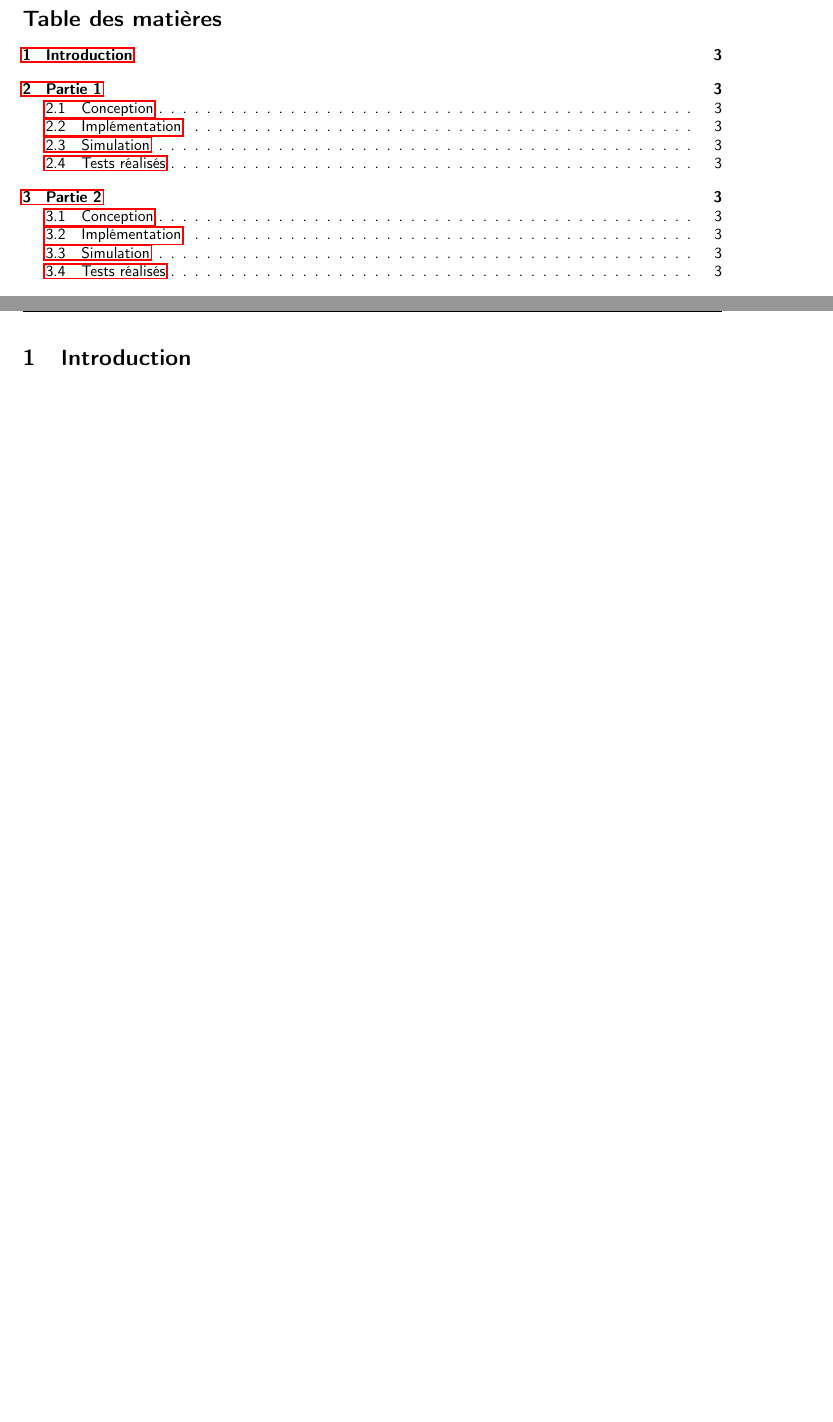
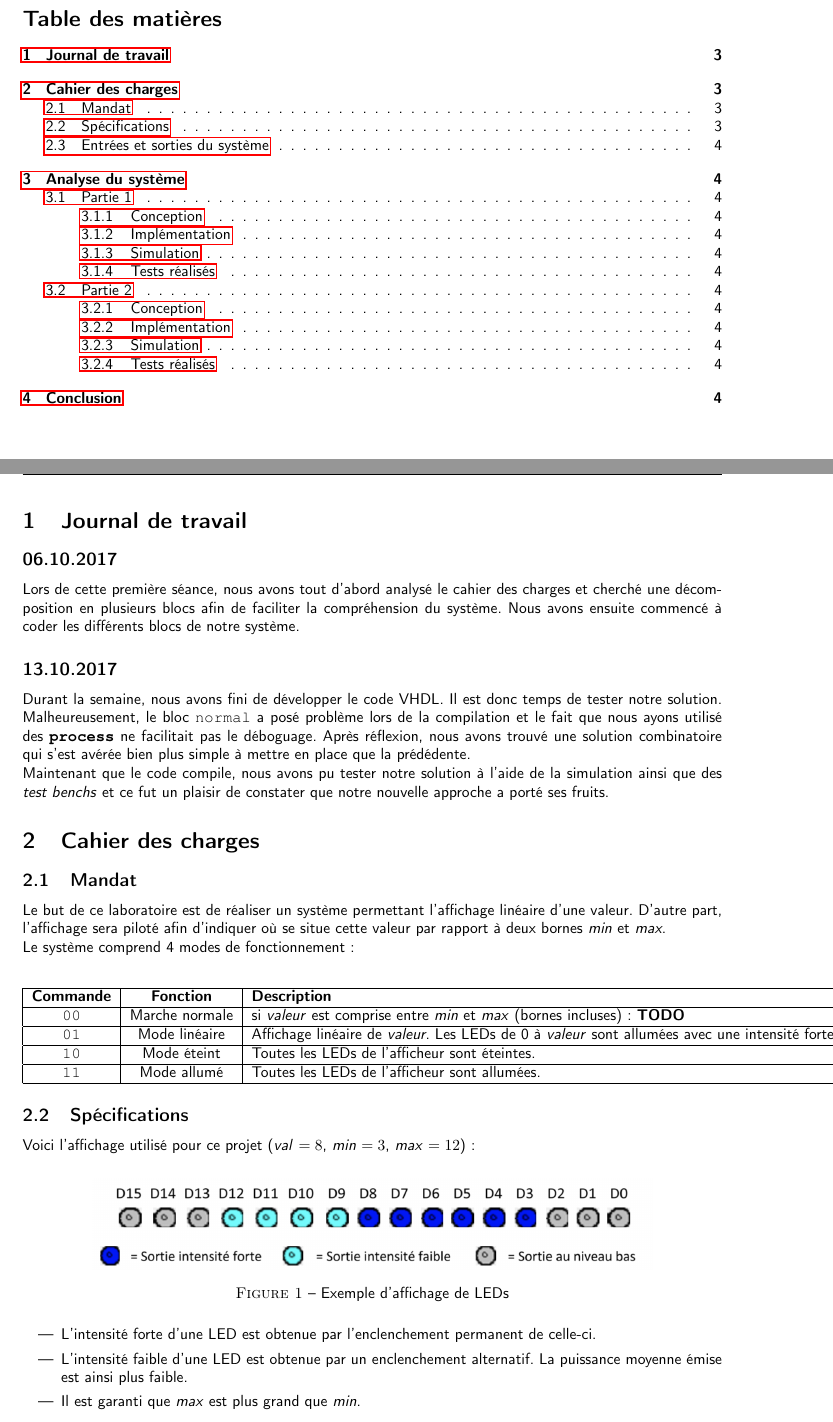
Before and after one commit to X4l1b1/CSN_Lab01, a LaTeX document (report.tex, which reads latex/template.tex): two parts of pages 2 and 3 of 3 before the commit and two parts of pages 2 and 3 of 4 after it, joined at a grey line, cut so that both start at the same text, the shorter picture padded with empty space. Compiled offline with pdfLaTeX.

Commit message:
Starting report

```diff
--- a/latex/template.tex
+++ b/latex/template.tex
@@ -23,7 +23,7 @@
 
 % Espace avant et après une 'minipage'.
 \BeforeBeginEnvironment{minipage}{\vskip 15pt}
-\AfterEndEnvironment{minipage}{\vskip 10pt}
+\AfterEndEnvironment{minipage}{\vskip 15pt}
 
 % Paramètres du paquet 'listings'.
 \lstset{
--- a/report.tex
+++ b/report.tex
@@ -49,7 +49,7 @@
 \setcounter{tocdepth}{3}
 
 % Code language
-\lstset{language = bash}
+\lstset{language = vhdl}
 
 %%% Beginning of document.
 
@@ -63,24 +63,56 @@
 
 \newpage
 
-\section{Introduction}
+\section{Journal de travail}
 
-\section{Partie 1}
+\subsection*{06.10.2017}
 
-\subsection{Conception}
+Lors de cette première séance, nous avons tout d'abord analysé le cahier des charges et cherché une décomposition en plusieurs blocs afin de faciliter la compréhension du système.
+Nous avons ensuite commencé à coder les différents blocs de notre système.
 
-\subsection{Implémentation}
+\subsection*{13.10.2017}
 
-\subsection{Simulation}
+Durant la semaine, nous avons fini de développer le code VHDL. Il est donc temps de tester notre solution. Malheureusement, le bloc \texttt{normal} a posé problème lors de la compilation et le fait que nous ayons utilisé des \lstinline{process} ne facilitait pas le déboguage. Après réflexion, nous avons trouvé une solution combinatoire qui s'est avérée bien plus simple à mettre en place que la prédédente.
 
-\subsection{Tests réalisés}
+Maintenant que le code compile, nous avons pu tester notre solution à l'aide de la simulation ainsi que des \textit{test benchs} et ce fut un plaisir de constater que notre nouvelle approche a porté ses fruits.
 
-\section{Partie 2}
+\section{Cahier des charges}
 
-\subsection{Conception}
+\subsection{Mandat}
 
-\subsection{Implémentation}
+Le but de ce laboratoire est de réaliser un système permettant l'affichage linéaire d'une valeur.
+D'autre part, l'affichage sera piloté afin d'indiquer où se situe cette valeur par rapport à deux bornes \textit{min} et \textit{max}.
 
-\subsection{Simulation}
+Le système comprend 4 modes de fonctionnement:
 
-\subsection{Tests réalisés}
+\begin{center}
+\begin{tabular}{|c|c|l|}
+	\hline
+	\textbf{Commande} & \textbf{Fonction} & \textbf{Description} \\
+	\hline
+	\texttt{00} & Marche normale & si \textit{valeur} est comprise entre \textit{min} et \textit{max} (bornes incluses): \textbf{TODO} \\
+	\hline
+	\texttt{01} & Mode linéaire & Affichage linéaire de \textit{valeur}. Les LEDs de 0 à \textit{valeur} sont allumées avec une intensité forte. \\
+	\hline
+	\texttt{10} & Mode éteint & Toutes les LEDs de l'afficheur sont éteintes. \\
+	\hline
+	\texttt{11} & Mode allumé & Toutes les LEDs de l'afficheur sont allumées. \\
+	\hline
+\end{tabular}
+\end{center}
+
+\subsection{Spécifications}
+
+Voici l'affichage utilisé pour ce projet (\textit{val} $= 8$, \textit{min} $= 3$, \textit{max} $= 12$):
+
+\begin{minipage}{\textwidth}
+	\center
+	\includegraphics[width=0.8\textwidth]{figures/specs_ex.png}
+	\captionof{figure}{Exemple d'affichage de LEDs}
+\end{minipage}
+
+\begin{itemize}
+	\item L'intensité forte d'une LED est obtenue par l'enclenchement permanent de celle-ci.
+	\item L'intensité faible d'une LED est obtenue par un enclenchement alternatif. La puissance moyenne émise est ainsi plus faible.
+	\item Il est garanti que \textit{max} est plus grand que \textit{min}.
+\end{itemize}
```
Also changed, not shown: figures/specs_ex.png (added), figures/specs_io.png (added), report.tex (49 more changed lines), 1 other file.
